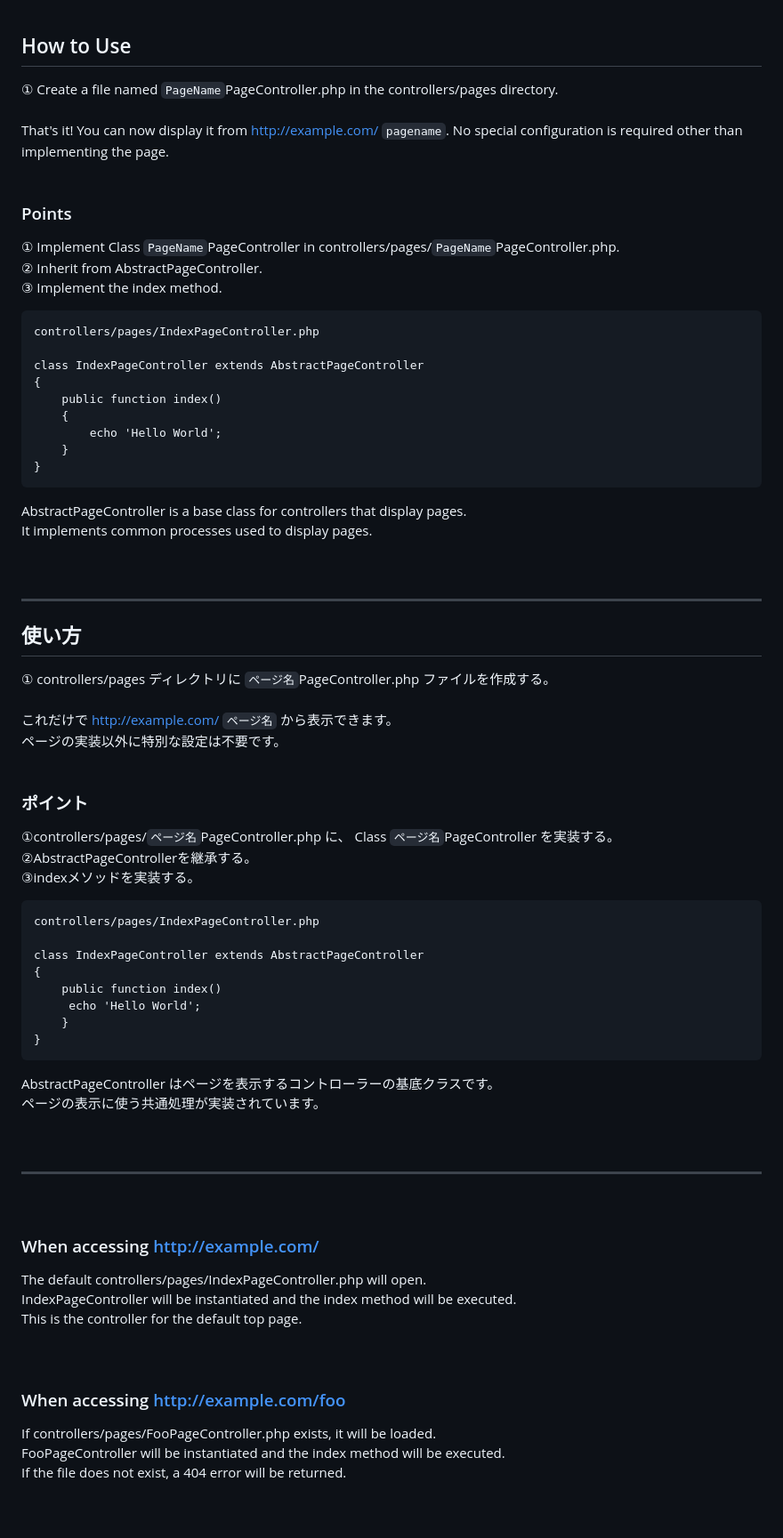
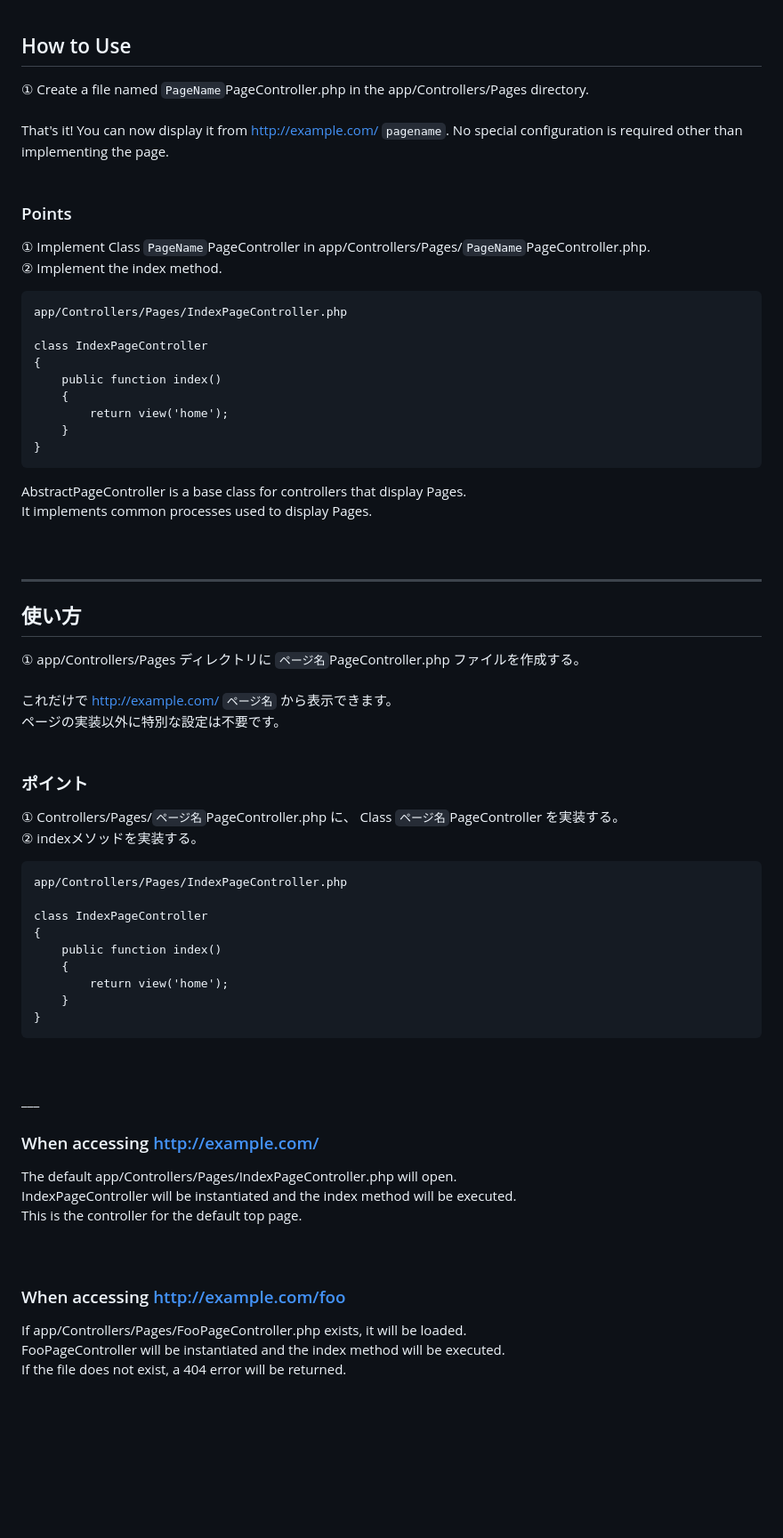
Before and after one commit to mimimiku778/MimimalCMS, a Markdown page: README.md, the part around one of its changes. Shown at 89% size. GitHub-like rendering; blank space fills up the shorter version.

````diff
--- a/README.md
+++ b/README.md
@@ -21,69 +21,66 @@ The first official release version of MimimalCMS is now available, and this will
 <br>
 
 ## How to Use<br>
-① Create a file named `PageName`PageController.php in the controllers/pages directory.<br>
+① Create a file named `PageName`PageController.php in the app/Controllers/Pages directory.<br>
 <br>
 That's it! You can now display it from http://example.com/ `pagename`. No special configuration is required other than implementing the page.<br>
 <br>
 
 ### Points<br>
-① Implement Class `PageName`PageController in controllers/pages/`PageName`PageController.php.<br>
-② Inherit from AbstractPageController.<br>
-③ Implement the index method.<br>
+① Implement Class `PageName`PageController in app/Controllers/Pages/`PageName`PageController.php.<br>
+② Implement the index method.<br>
 ```
-controllers/pages/IndexPageController.php
+app/Controllers/Pages/IndexPageController.php
 
-class IndexPageController extends AbstractPageController
+class IndexPageController
 {
     public function index()
     {
-        echo 'Hello World';
+        return view('home');
     }
 }
 ```
-AbstractPageController is a base class for controllers that display pages.<br>
-It implements common processes used to display pages.<br>
+AbstractPageController is a base class for controllers that display Pages.<br>
+It implements common processes used to display Pages.<br>
 <br>
 <br>
 ___
 
 ## 使い方<br>
-① controllers/pages ディレクトリに `ページ名`PageController.php ファイルを作成する。<br>
+① app/Controllers/Pages ディレクトリに `ページ名`PageController.php ファイルを作成する。<br>
 <br>
 これだけで http://example.com/ `ページ名` から表示できます。<br>
 ページの実装以外に特別な設定は不要です。<br>
 <br>
 
 ### ポイント<br>
-①controllers/pages/`ページ名`PageController.php に、 Class `ページ名`PageController を実装する。<br>
-②AbstractPageControllerを継承する。<br>
-③indexメソッドを実装する。<br>
+① Controllers/Pages/`ページ名`PageController.php に、 Class `ページ名`PageController を実装する。<br>
+② indexメソッドを実装する。<br>
 ```
-controllers/pages/IndexPageController.php
+app/Controllers/Pages/IndexPageController.php
 
-class IndexPageController extends AbstractPageController
+class IndexPageController
 {
     public function index()
-     echo 'Hello World';
+    {
+        return view('home');
     }
 }
 ```
-AbstractPageController はページを表示するコントローラーの基底クラスです。<br>
-ページの表示に使う共通処理が実装されています。<br>
 <br>
 <br>
 ___
 <br>
 
 ### When accessing http://example.com/<br>
-The default controllers/pages/IndexPageController.php will open.<br>
+The default app/Controllers/Pages/IndexPageController.php will open.<br>
 IndexPageController will be instantiated and the index method will be executed.<br>
 This is the controller for the default top page.<br>
 <br>
 <br>
 
 ### When accessing http://example.com/foo<br>
-If controllers/pages/FooPageController.php exists, it will be loaded.<br>
+If app/Controllers/Pages/FooPageController.php exists, it will be loaded.<br>
 FooPageController will be instantiated and the index method will be executed.<br>
 If the file does not exist, a 404 error will be returned.<br>
 <br>
````
Also changed, not shown: other parts of README.md (+6 -69 lines).
